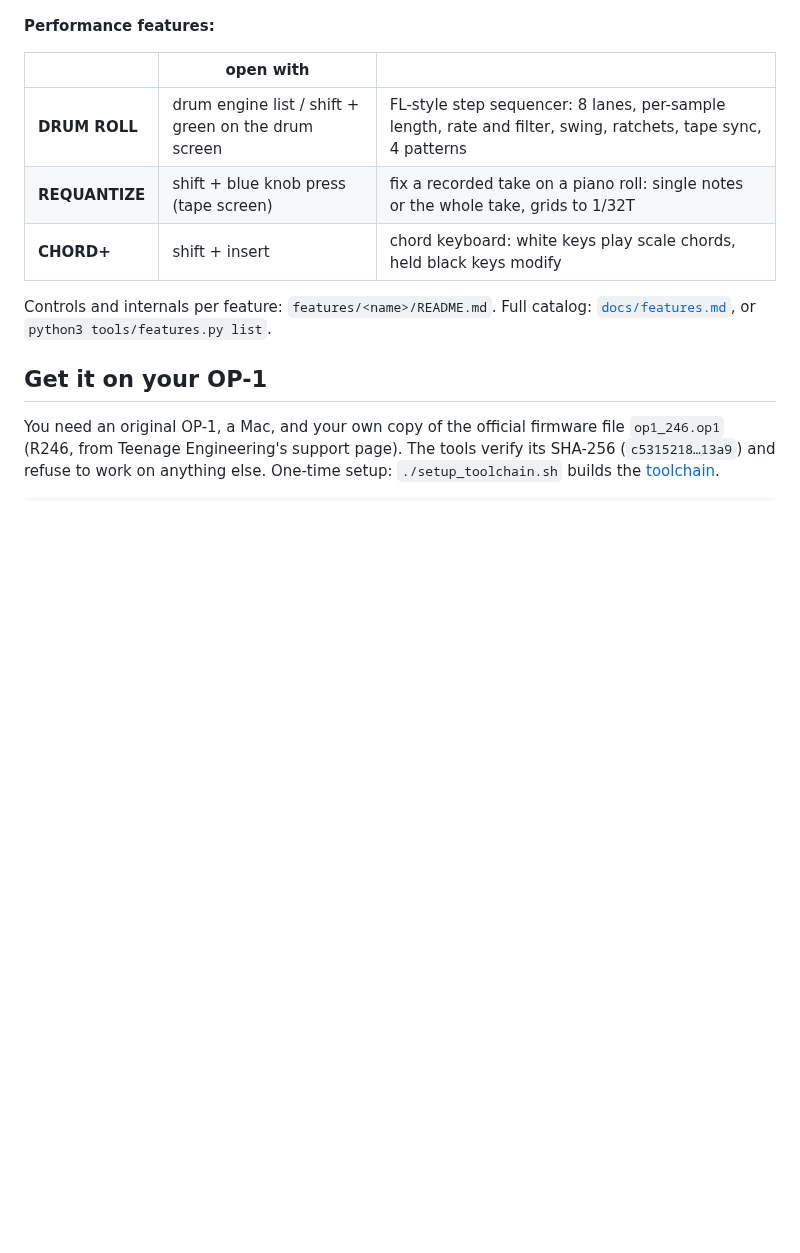
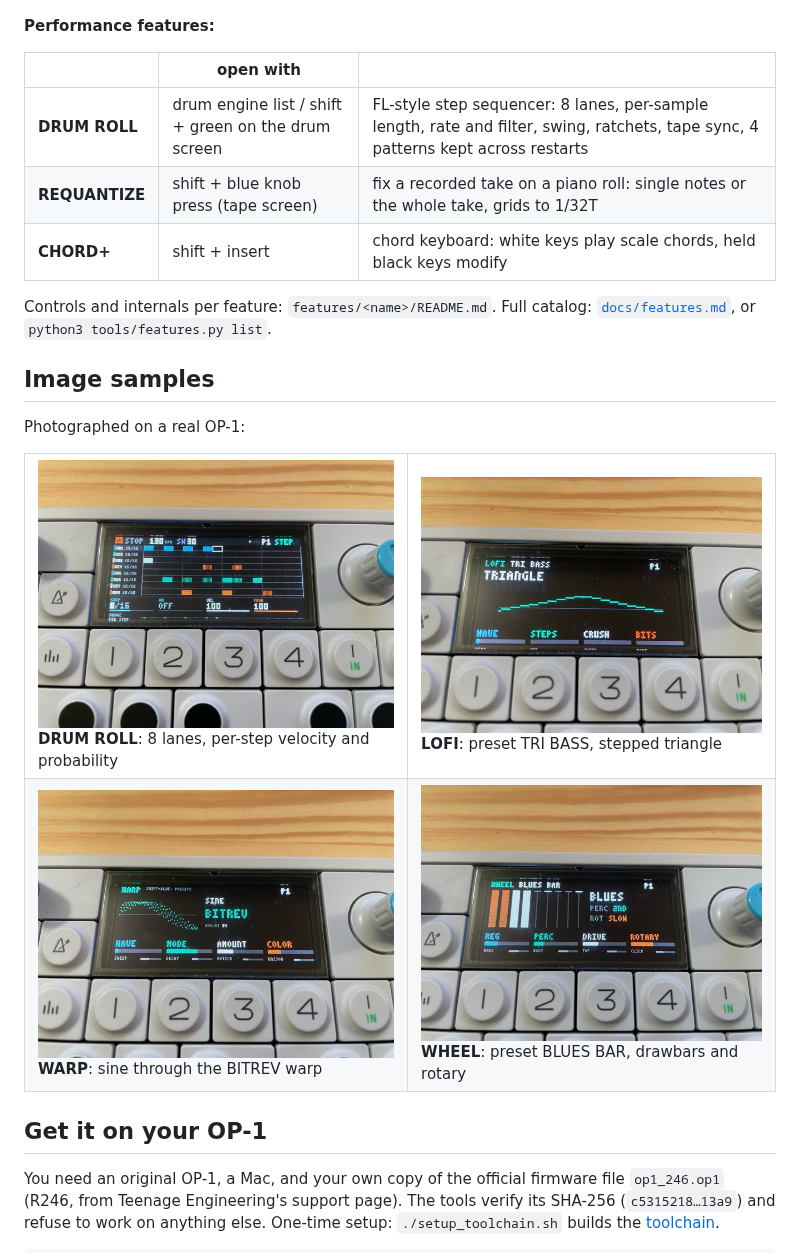
Before and after one commit to BertBrandstifter/op1-sdk, a Markdown page: README.md, the part around the change. Rendered like a GitHub page; pictures changed too: images/drum_roll.jpeg (added), images/lofi.jpeg (added), images/wharp2.jpeg (added); blank space fills up the shorter version.

Commit message:
README: image samples from a real OP-1
DRUM ROLL, LOFI, WARP and WHEEL photographed on the device; DRUM ROLL row
mentions that patterns are kept across restarts.

```diff
--- a/README.md
+++ b/README.md
@@ -34,12 +34,27 @@ One image ("op1plus"), composed from the feature library — build it, flash it,
 
 | | open with | |
 |---|---|---|
-| **DRUM ROLL** | drum engine list / shift + green on the drum screen | FL-style step sequencer: 8 lanes, per-sample length, rate and filter, swing, ratchets, tape sync, 4 patterns |
+| **DRUM ROLL** | drum engine list / shift + green on the drum screen | FL-style step sequencer: 8 lanes, per-sample length, rate and filter, swing, ratchets, tape sync, 4 patterns kept across restarts |
 | **REQUANTIZE** | shift + blue knob press (tape screen) | fix a recorded take on a piano roll: single notes or the whole take, grids to 1/32T |
 | **CHORD+** | shift + insert | chord keyboard: white keys play scale chords, held black keys modify |
 
 Controls and internals per feature: `features/<name>/README.md`. Full catalog:
 [`docs/features.md`](docs/features.md), or `python3 tools/features.py list`.
+
+## Image samples
+
+Photographed on a real OP-1:
+
+<table>
+  <tr>
+    <td><img src="images/drum_roll.jpeg" alt="DRUM ROLL step sequencer on the OP-1 screen" width="400"><br><b>DRUM ROLL</b>: 8 lanes, per-step velocity and probability</td>
+    <td><img src="images/lofi.jpeg" alt="LOFI synth engine on the OP-1 screen" width="400"><br><b>LOFI</b>: preset TRI BASS, stepped triangle</td>
+  </tr>
+  <tr>
+    <td><img src="images/wharp2.jpeg" alt="WARP synth engine on the OP-1 screen" width="400"><br><b>WARP</b>: sine through the BITREV warp</td>
+    <td><img src="images/wheel.jpeg" alt="WHEEL tonewheel organ on the OP-1 screen" width="400"><br><b>WHEEL</b>: preset BLUES BAR, drawbars and rotary</td>
+  </tr>
+</table>
 
 ## Get it on your OP-1
 
```
